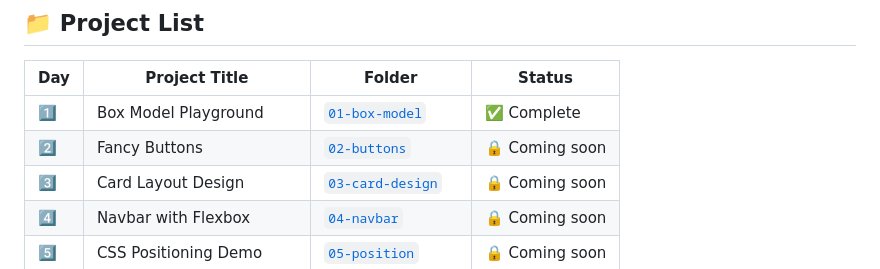
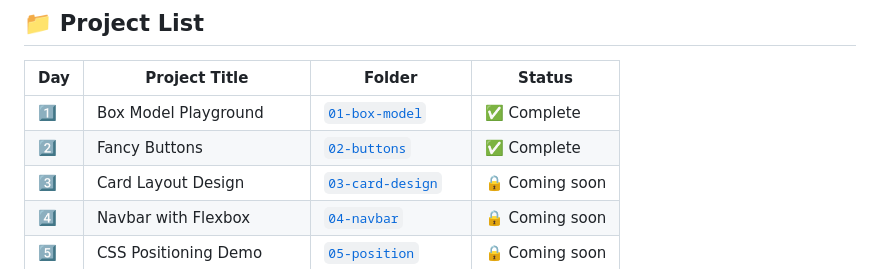
Before and after one commit to JaLalSaa/css15x15-challenge, a Markdown page: README.md, the part around the change. Drawn GitHub-style.

```diff
--- a/README.md
+++ b/README.md
@@ -20,7 +20,7 @@ Each project focuses on a key CSS concept or layout technique. The goal is to st
 | Day | Project Title             | Folder                             | Status            |
 |-----|---------------------------|------------------------------------|-------------------|
 | 1️⃣ | Box Model Playground      | [`01-box-model`](01-box-model)     | ✅ Complete        |
-| 2️⃣ | Fancy Buttons             | [`02-buttons`](02-buttons)         | 🔒 Coming soon     |
+| 2️⃣ | Fancy Buttons             | [`02-buttons`](02-buttons)         | ✅ Complete     |
 | 3️⃣ | Card Layout Design        | [`03-card-design`](03-card-design) | 🔒 Coming soon     |
 | 4️⃣ | Navbar with Flexbox       | [`04-navbar`](04-navbar)           | 🔒 Coming soon     |
 | 5️⃣ | CSS Positioning Demo      | [`05-position`](05-position)       | 🔒 Coming soon     |
```
